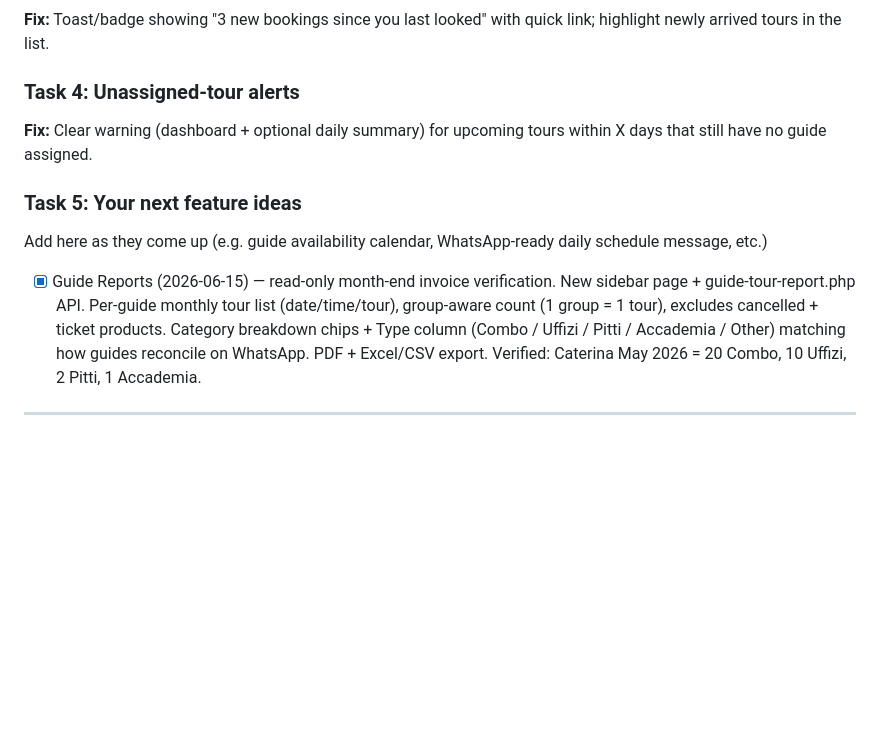
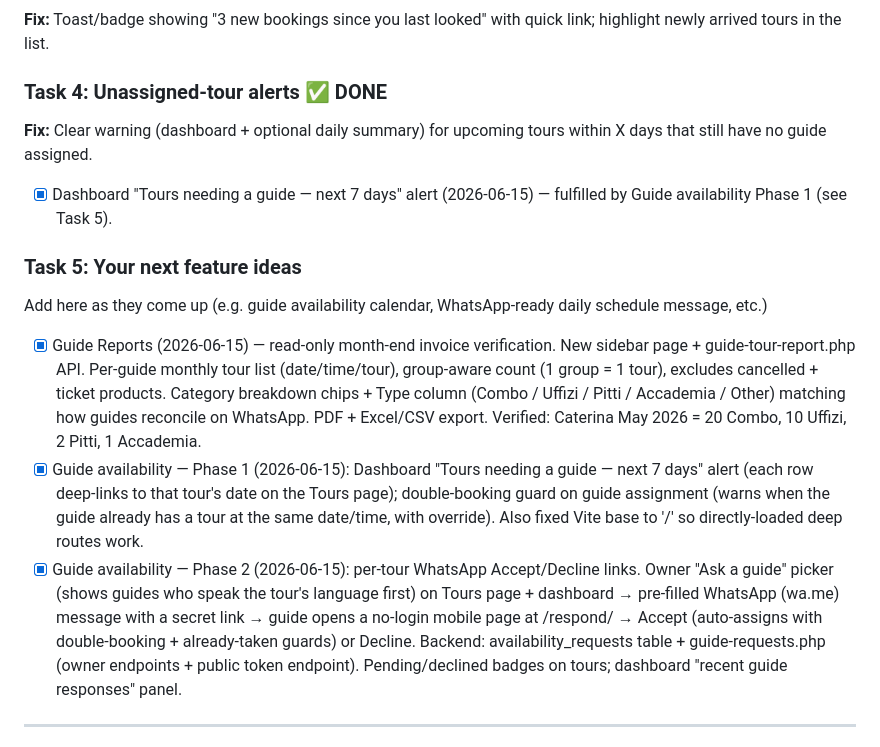
Before and after one commit to DhaNu1204/guide-florence-with-locals, a Markdown page: IMPROVEMENT_TASKS.md, the part around the change. Drawn GitHub-style; blank space fills up the shorter version.

```diff
--- a/IMPROVEMENT_TASKS.md
+++ b/IMPROVEMENT_TASKS.md
@@ -26,13 +26,16 @@ Order: features that make daily operations easier first, then security cleanup,
 ### Task 3: New-booking visibility
 **Fix:** Toast/badge showing "3 new bookings since you last looked" with quick link; highlight newly arrived tours in the list.
 
-### Task 4: Unassigned-tour alerts
+### Task 4: Unassigned-tour alerts ✅ DONE
 **Fix:** Clear warning (dashboard + optional daily summary) for upcoming tours within X days that still have no guide assigned.
+- [x] Dashboard "Tours needing a guide — next 7 days" alert (2026-06-15) — fulfilled by Guide availability Phase 1 (see Task 5).
 
 ### Task 5: Your next feature ideas
 Add here as they come up (e.g. guide availability calendar, WhatsApp-ready daily schedule message, etc.)
 
 - [x] Guide Reports (2026-06-15) — read-only month-end invoice verification. New sidebar page + guide-tour-report.php API. Per-guide monthly tour list (date/time/tour), group-aware count (1 group = 1 tour), excludes cancelled + ticket products. Category breakdown chips + Type column (Combo / Uffizi / Pitti / Accademia / Other) matching how guides reconcile on WhatsApp. PDF + Excel/CSV export. Verified: Caterina May 2026 = 20 Combo, 10 Uffizi, 2 Pitti, 1 Accademia.
+- [x] Guide availability — Phase 1 (2026-06-15): Dashboard "Tours needing a guide — next 7 days" alert (each row deep-links to that tour's date on the Tours page); double-booking guard on guide assignment (warns when the guide already has a tour at the same date/time, with override). Also fixed Vite base to '/' so directly-loaded deep routes work.
+- [x] Guide availability — Phase 2 (2026-06-15): per-tour WhatsApp Accept/Decline links. Owner "Ask a guide" picker (shows guides who speak the tour's language first) on Tours page + dashboard → pre-filled WhatsApp (wa.me) message with a secret link → guide opens a no-login mobile page at /respond/<token> → Accept (auto-assigns with double-booking + already-taken guards) or Decline. Backend: availability_requests table + guide-requests.php (owner endpoints + public token endpoint). Pending/declined badges on tours; dashboard "recent guide responses" panel.
 
 ---
 
```
Also changed, not shown: CLAUDE.md (+28 -0 lines).
